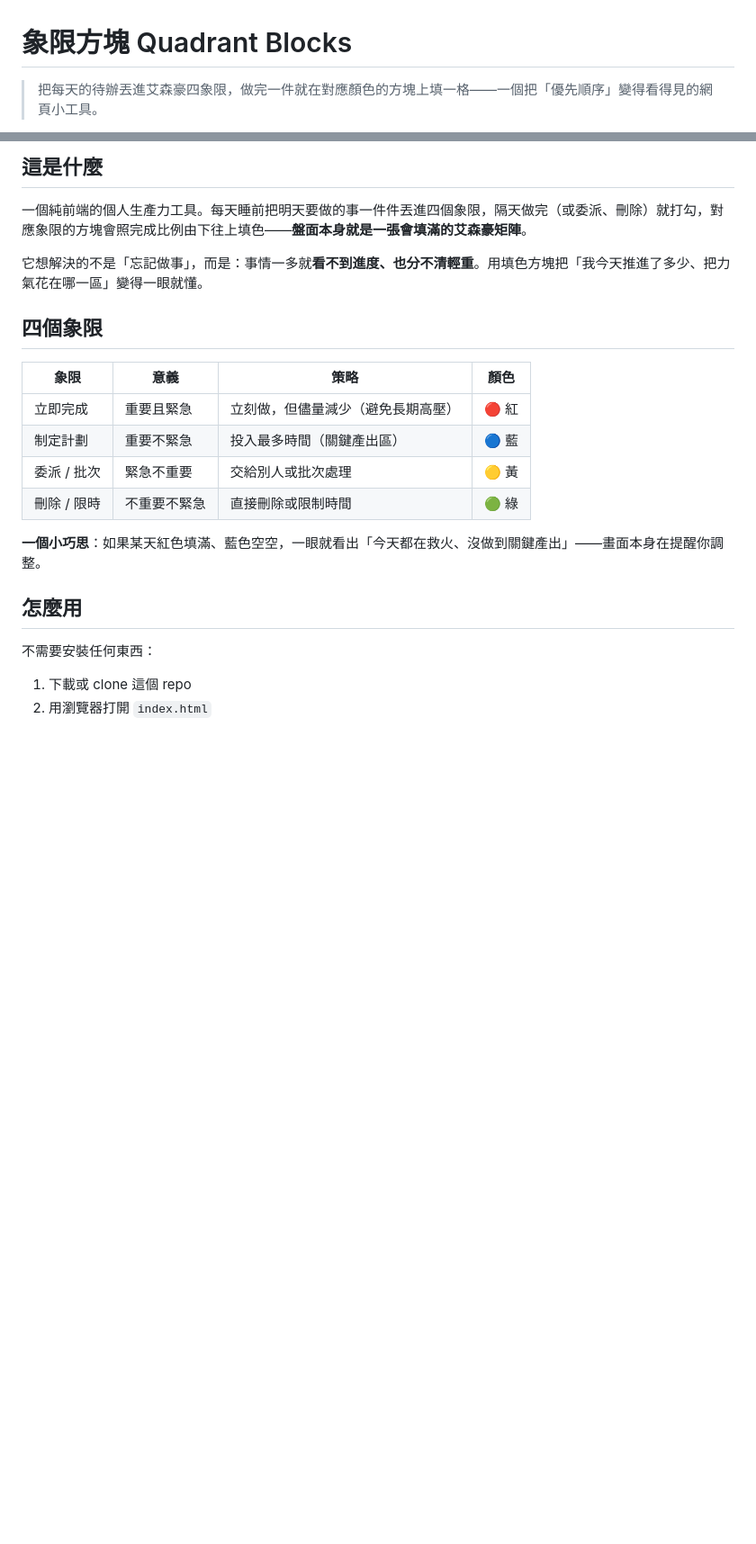
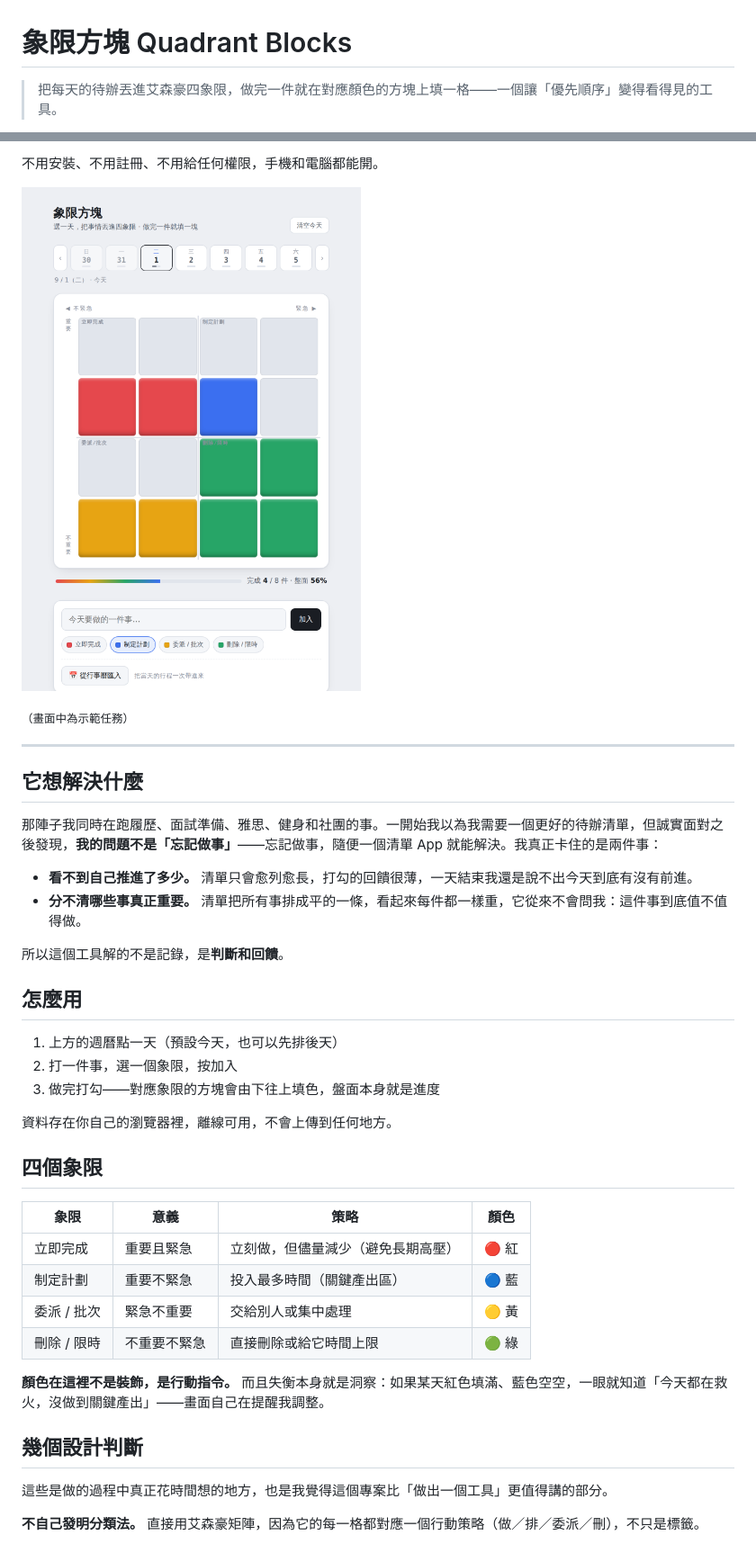
Before and after one commit to Kelly21294/quadblocks, a Markdown page: README.md, 2 parts joined by grey strips. Shown at 90% size. Rendered like a GitHub page; pictures changed too: screenshot.png (added); blank space fills up the shorter version.

```diff
--- a/README.md
+++ b/README.md
@@ -1,4 +1,4 @@
 # 象限方塊 Quadrant Blocks
 
-> 把每天的待辦丟進艾森豪四象限，做完一件就在對應顏色的方塊上填一格——一個把「優先順序」變得看得見的網頁小工具。
+> 把每天的待辦丟進艾森豪四象限，做完一件就在對應顏色的方塊上填一格——一個讓「優先順序」變得看得見的工具。
 
@@ -7,9 +6,28 @@
 
-## 這是什麼
+不用安裝、不用註冊、不用給任何權限，手機和電腦都能開。
 
-一個純前端的個人生產力工具。每天睡前把明天要做的事一件件丟進四個象限，隔天做完（或委派、刪除）就打勾，對應象限的方塊會照完成比例由下往上填色——**盤面本身就是一張會填滿的艾森豪矩陣**。
+![象限方塊](screenshot.png)
 
-它想解決的不是「忘記做事」，而是：事情一多就**看不到進度、也分不清輕重**。用填色方塊把「我今天推進了多少、把力氣花在哪一區」變得一眼就懂。
+<sub>（畫面中為示範任務）</sub>
+
+---
+
+## 它想解決什麼
+
+那陣子我同時在跑履歷、面試準備、雅思、健身和社團的事。一開始我以為我需要一個更好的待辦清單，但誠實面對之後發現，**我的問題不是「忘記做事」**——忘記做事，隨便一個清單 App 就能解決。我真正卡住的是兩件事：
+
+- **看不到自己推進了多少。** 清單只會愈列愈長，打勾的回饋很薄，一天結束我還是說不出今天到底有沒有前進。
+- **分不清哪些事真正重要。** 清單把所有事排成平的一條，看起來每件都一樣重，它從來不會問我：這件事到底值不值得做。
+
+所以這個工具解的不是記錄，是**判斷和回饋**。
+
+## 怎麼用
+
+1. 上方的週曆點一天（預設今天，也可以先排後天）
+2. 打一件事，選一個象限，按加入
+3. 做完打勾——對應象限的方塊會由下往上填色，盤面本身就是進度
+
+資料存在你自己的瀏覽器裡，離線可用，不會上傳到任何地方。
 
 ## 四個象限
 
@@ -17,15 +35,14 @@
 |---|---|---|---|
 | 立即完成 | 重要且緊急 | 立刻做，但儘量減少（避免長期高壓） | 🔴 紅 |
 | 制定計劃 | 重要不緊急 | 投入最多時間（關鍵產出區） | 🔵 藍 |
-| 委派 / 批次 | 緊急不重要 | 交給別人或批次處理 | 🟡 黃 |
-| 刪除 / 限時 | 不重要不緊急 | 直接刪除或限制時間 | 🟢 綠 |
+| 委派 / 批次 | 緊急不重要 | 交給別人或集中處理 | 🟡 黃 |
+| 刪除 / 限時 | 不重要不緊急 | 直接刪除或給它時間上限 | 🟢 綠 |
 
-**一個小巧思**：如果某天紅色填滿、藍色空空，一眼就看出「今天都在救火、沒做到關鍵產出」——畫面本身在提醒你調整。
+**顏色在這裡不是裝飾，是行動指令。** 而且失衡本身就是洞察：如果某天紅色填滿、藍色空空，一眼就知道「今天都在救火，沒做到關鍵產出」——畫面自己在提醒我調整。
 
-## 怎麼用
+## 幾個設計判斷
 
-不需要安裝任何東西：
+這些是做的過程中真正花時間想的地方，也是我覺得這個專案比「做出一個工具」更值得講的部分。
 
-1. 下載或 clone 這個 repo
-2. 用瀏覽器打開 `index.html`
+**不自己發明分類法。** 直接用艾森豪矩陣，因為它的每一格都對應一個行動策略（做／排／委派／刪），不只是標籤。
 
```
Also changed, not shown: other parts of README.md (+32 -10 lines), 1 other file.
